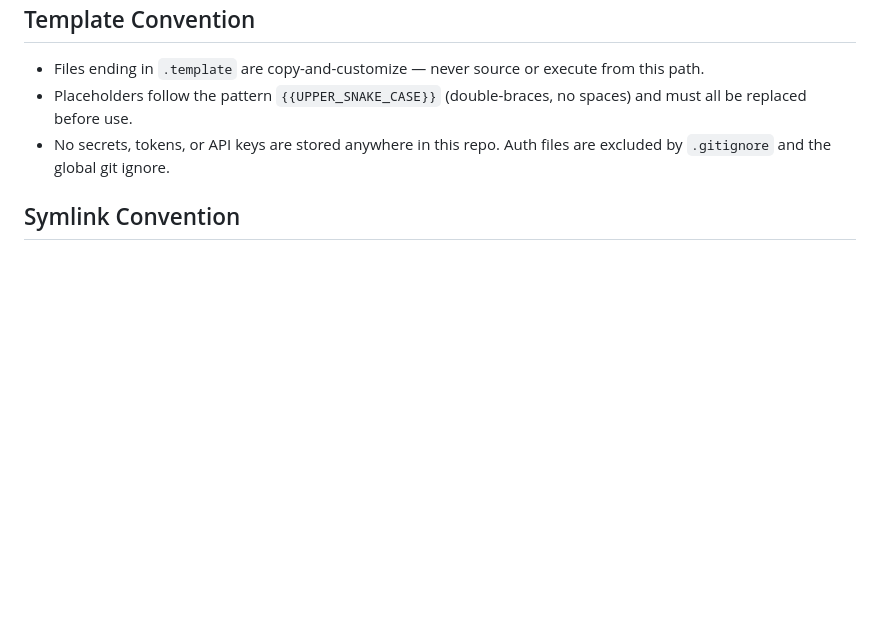
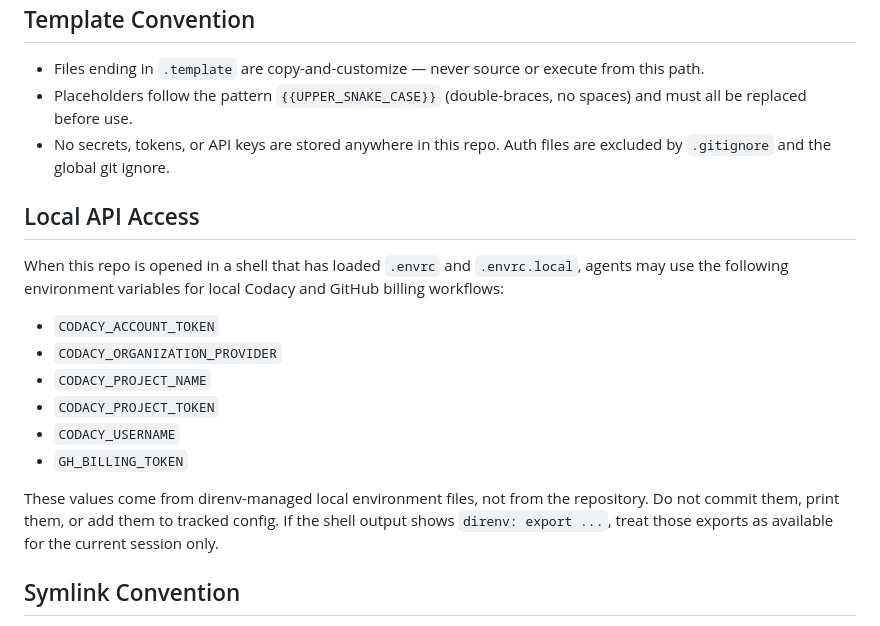
Before and after one commit to kairin/000-dotfiles, a Markdown page: AGENTS.md, the part around the change. Rendered like a GitHub page; blank space fills up the shorter version.

Commit message:
docs: add Local API Access section with direnv credential guidelines
Explains how agents can access Codacy and GitHub credentials loaded via direnv. Credentials come from .envrc/.envrc.local and must never be committed.

```diff
--- a/AGENTS.md
+++ b/AGENTS.md
@@ -82,6 +82,24 @@ Key tools: `codacy_list_repository_issues`, `codacy_get_file_issues`, `codacy_ge
 - Placeholders follow the pattern `{{UPPER_SNAKE_CASE}}` (double-braces, no spaces) and must all be replaced before use.
 - No secrets, tokens, or API keys are stored anywhere in this repo. Auth files are excluded by `.gitignore` and the global git ignore.
 
+## Local API Access
+
+When this repo is opened in a shell that has loaded `.envrc` and `.envrc.local`,
+agents may use the following environment variables for local Codacy and GitHub
+billing workflows:
+
+- `CODACY_ACCOUNT_TOKEN`
+- `CODACY_ORGANIZATION_PROVIDER`
+- `CODACY_PROJECT_NAME`
+- `CODACY_PROJECT_TOKEN`
+- `CODACY_USERNAME`
+- `GH_BILLING_TOKEN`
+
+These values come from direnv-managed local environment files, not from the
+repository. Do not commit them, print them, or add them to tracked config. If
+the shell output shows `direnv: export ...`, treat those exports as available
+for the current session only.
+
 ## Symlink Convention
 
 `CLAUDE.md` and `GEMINI.md` at the repo root are symlinks to `AGENTS.md`. At the project level, `agents/CLAUDE.md.template` and `agents/GEMINI.md.template` are symlinks to `agents/AGENTS.md.template`. This keeps one source of truth per scope.
```
